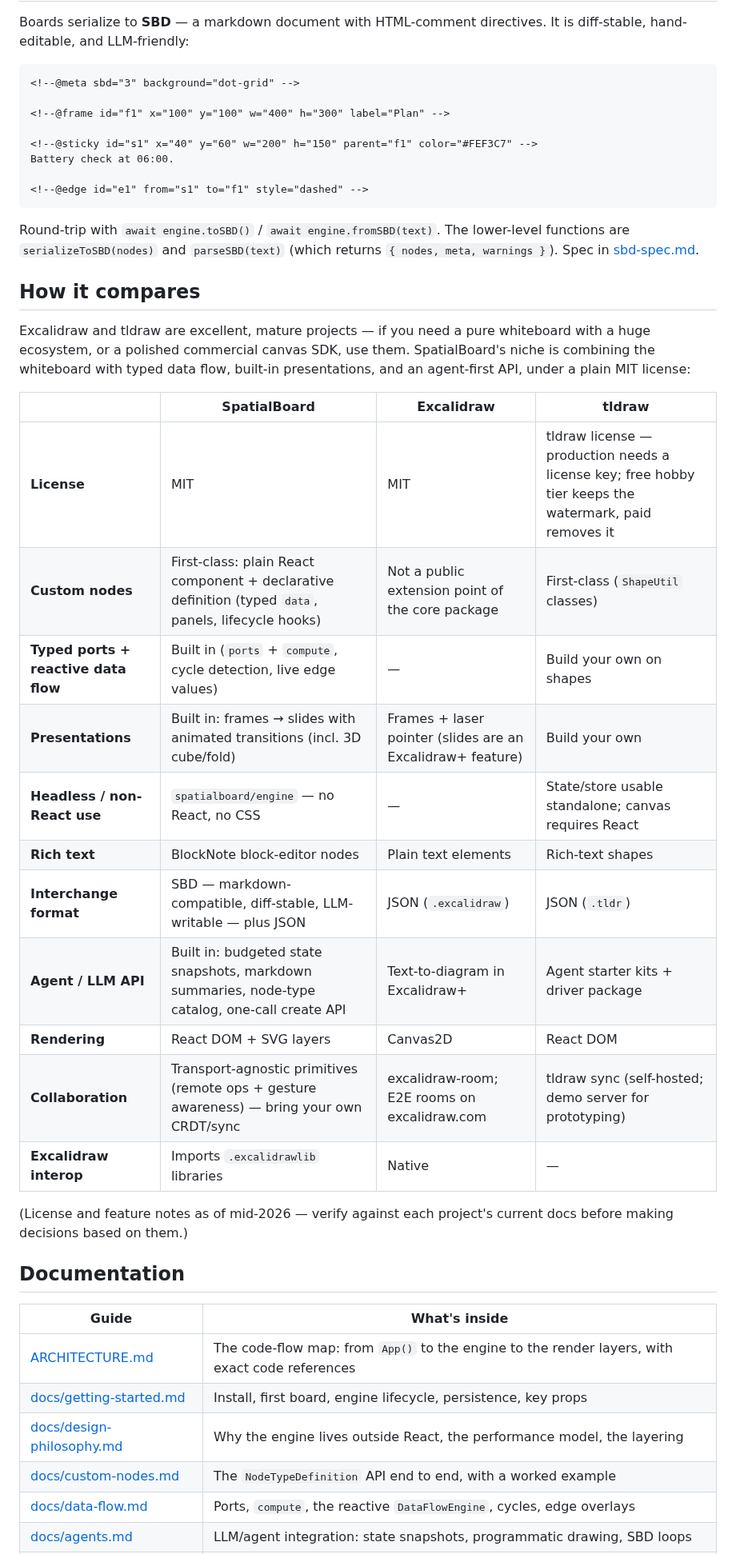
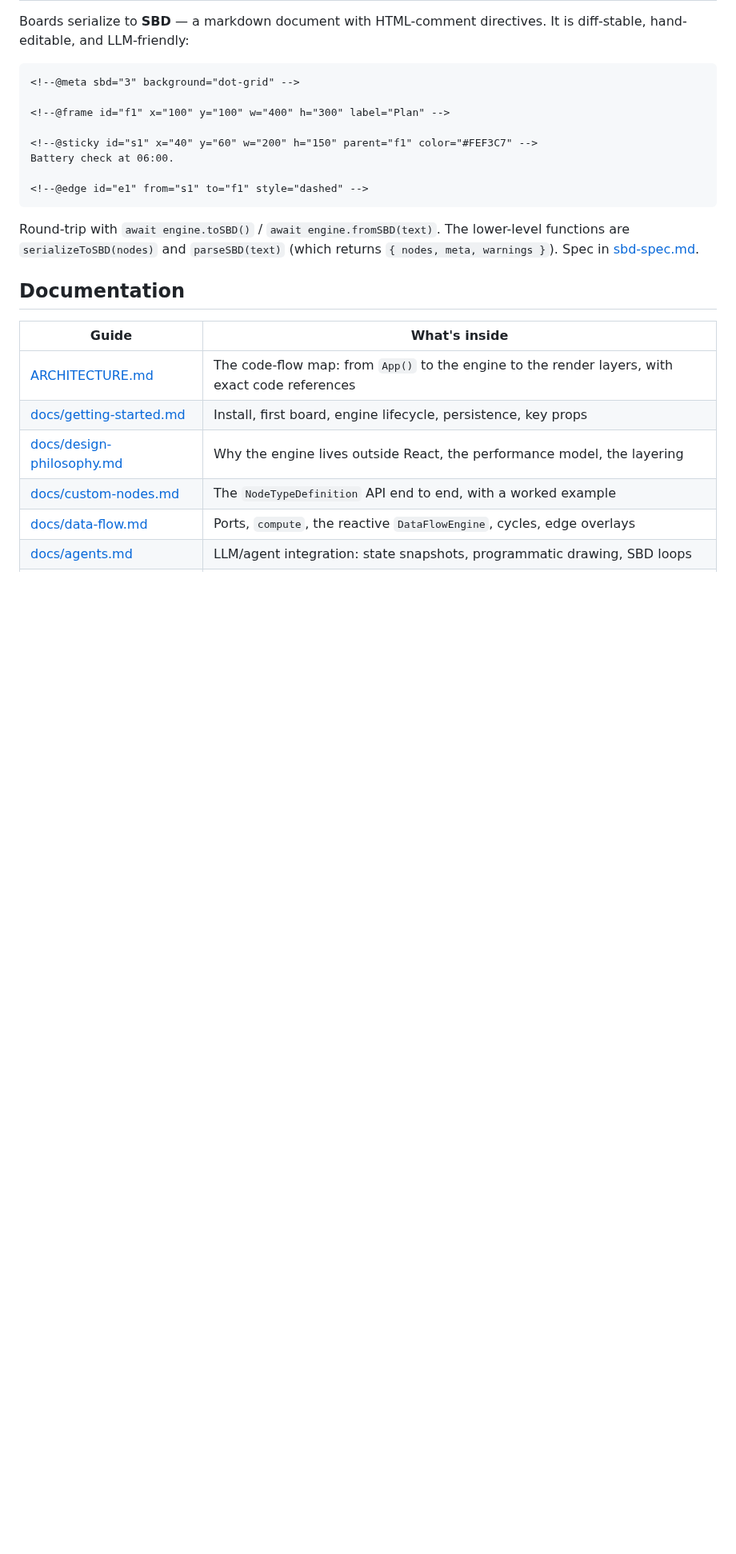
Before and after one commit to hishamk/spatialboard, a Markdown page: README.md, the part around the change. Shown at 80% size. GitHub-like rendering; blank space fills up the shorter version.

```diff
--- a/README.md
+++ b/README.md
@@ -180,30 +180,6 @@ Round-trip with `await engine.toSBD()` / `await engine.fromSBD(text)`. The
 lower-level functions are `serializeToSBD(nodes)` and `parseSBD(text)` (which
 returns `{ nodes, meta, warnings }`). Spec in [sbd-spec.md](sbd-spec.md).
 
-## How it compares
-
-Excalidraw and tldraw are excellent, mature projects — if you need a pure
-whiteboard with a huge ecosystem, or a polished commercial canvas SDK, use
-them. SpatialBoard's niche is combining the whiteboard with typed data flow,
-built-in presentations, and an agent-first API, under a plain MIT license:
-
-| | SpatialBoard | Excalidraw | tldraw |
-|---|---|---|---|
-| **License** | MIT | MIT | tldraw license — production needs a license key; free hobby tier keeps the watermark, paid removes it |
-| **Custom nodes** | First-class: plain React component + declarative definition (typed `data`, panels, lifecycle hooks) | Not a public extension point of the core package | First-class (`ShapeUtil` classes) |
-| **Typed ports + reactive data flow** | Built in (`ports` + `compute`, cycle detection, live edge values) | — | Build your own on shapes |
-| **Presentations** | Built in: frames → slides with animated transitions (incl. 3D cube/fold) | Frames + laser pointer (slides are an Excalidraw+ feature) | Build your own |
-| **Headless / non-React use** | `spatialboard/engine` — no React, no CSS | — | State/store usable standalone; canvas requires React |
-| **Rich text** | BlockNote block-editor nodes | Plain text elements | Rich-text shapes |
-| **Interchange format** | SBD — markdown-compatible, diff-stable, LLM-writable — plus JSON | JSON (`.excalidraw`) | JSON (`.tldr`) |
-| **Agent / LLM API** | Built in: budgeted state snapshots, markdown summaries, node-type catalog, one-call create API | Text-to-diagram in Excalidraw+ | Agent starter kits + driver package |
-| **Rendering** | React DOM + SVG layers | Canvas2D | React DOM |
-| **Collaboration** | Transport-agnostic primitives (remote ops + gesture awareness) — bring your own CRDT/sync | excalidraw-room; E2E rooms on excalidraw.com | tldraw sync (self-hosted; demo server for prototyping) |
-| **Excalidraw interop** | Imports `.excalidrawlib` libraries | Native | — |
-
-(License and feature notes as of mid-2026 — verify against each project's
-current docs before making decisions based on them.)
-
 ## Documentation
 
 | Guide | What's inside |
```
Also changed, not shown: docs/assets/hero.png, 1 other file.
